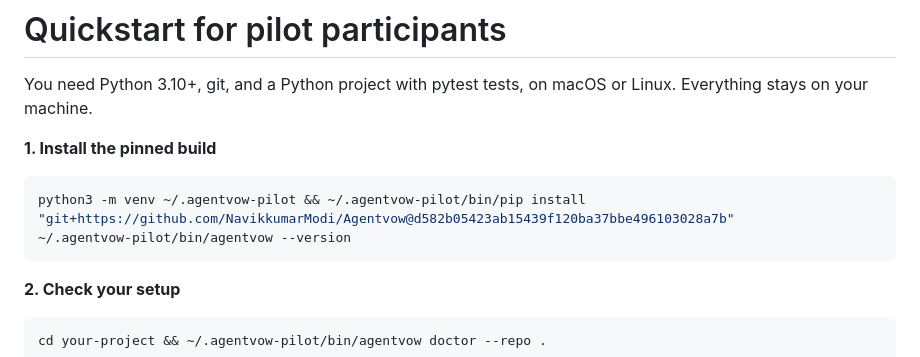
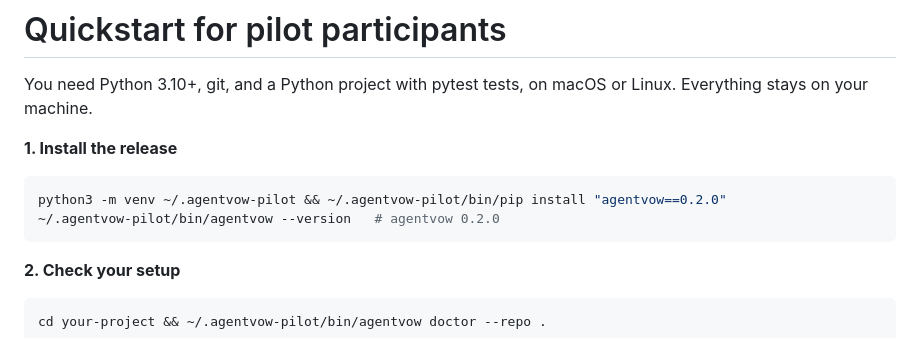
Before and after one commit to NavikkumarModi/Agentvow, a Markdown page: docs/pilot/QUICKSTART.md, the part around the change. Rendered like a GitHub page.

````diff
--- a/docs/pilot/QUICKSTART.md
+++ b/docs/pilot/QUICKSTART.md
@@ -2,10 +2,10 @@
 
 You need Python 3.10+, git, and a Python project with pytest tests, on macOS or Linux. Everything stays on your machine.
 
-**1. Install the pinned build**
+**1. Install the release**
 ```bash
-python3 -m venv ~/.agentvow-pilot && ~/.agentvow-pilot/bin/pip install "git+https://github.com/NavikkumarModi/Agentvow@d582b05423ab15439f120ba37bbe496103028a7b"
-~/.agentvow-pilot/bin/agentvow --version
+python3 -m venv ~/.agentvow-pilot && ~/.agentvow-pilot/bin/pip install "agentvow==0.2.0"
+~/.agentvow-pilot/bin/agentvow --version   # agentvow 0.2.0
 ```
 **2. Check your setup**
 ```bash
````
Also changed, not shown: README.md (+4 -0 lines), docs/pilot/PROTOCOL.md (+1 -1 lines), assets/demo.gif (added), 2 other files.
